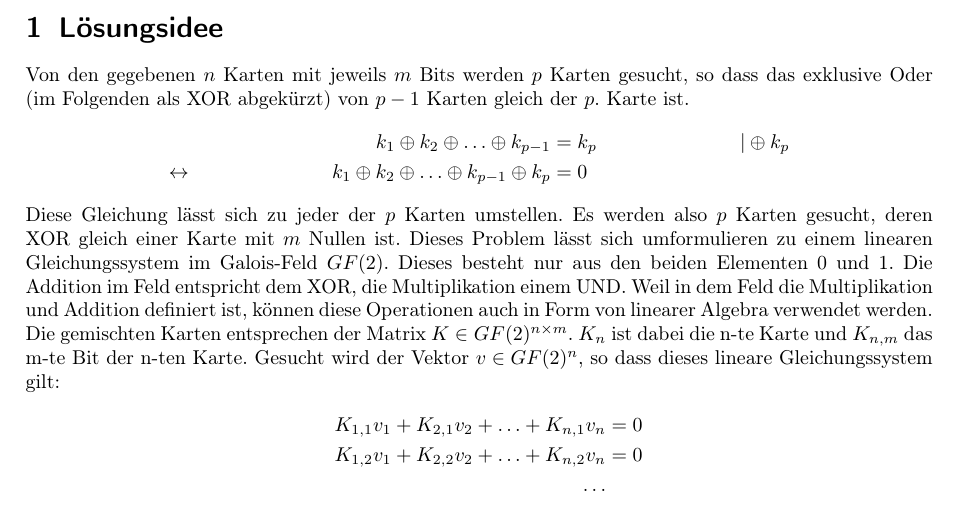
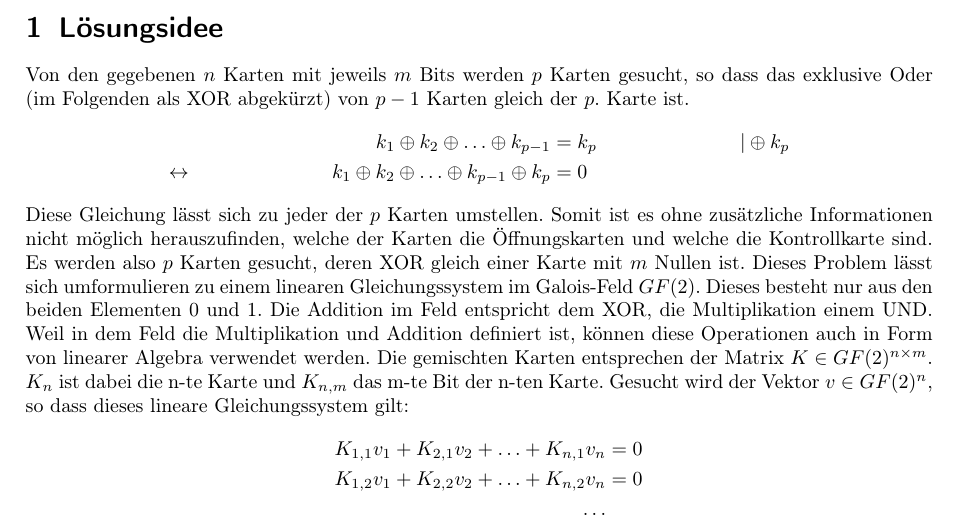
Before and after one commit to phgilde/bwinf40-2, a LaTeX document (zara-zackig/dokumentation.tex): part of page 1 of 6, cut so that both start at the same text. Compiled offline with pdfLaTeX.

Commit message:
kontrollkarte nicht zu finden

```diff
--- a/zara-zackig/dokumentation.tex
+++ b/zara-zackig/dokumentation.tex
@@ -95,7 +95,7 @@ Von den gegebenen $n$ Karten mit jeweils $m$ Bits werden $p$ Karten gesucht, so
 && k_1 \xor k_2 \xor \ldots \xor k_{p-1} &= k_p && |\xor k_p \\
 \leftrightarrow && k_1 \xor k_2 \xor \ldots \xor k_{p-1} \xor k_p &= 0 &&
 \end{align*}
-Diese Gleichung lässt sich zu jeder der $p$ Karten umstellen. Es werden also $p$ Karten gesucht, deren XOR gleich einer Karte mit $m$ Nullen ist. Dieses Problem lässt sich umformulieren zu einem linearen Gleichungssystem im Galois-Feld $GF(2)$. Dieses besteht nur aus den beiden Elementen 0 und 1. Die Addition im Feld entspricht dem XOR, die Multiplikation einem UND. Weil in dem Feld die Multiplikation und Addition definiert ist, können diese Operationen auch in Form von linearer Algebra verwendet werden. Die gemischten Karten entsprechen der Matrix $K \in GF(2)^{n \times m}$. $K_n$ ist dabei die n-te Karte und $K_{n,m}$ das m-te Bit der n-ten Karte. Gesucht wird der Vektor $v \in GF(2)^n$, so dass dieses lineare Gleichungssystem gilt:
+Diese Gleichung lässt sich zu jeder der $p$ Karten umstellen. Somit ist es ohne zusätzliche Informationen nicht möglich herauszufinden, welche der Karten die Öffnungskarten und welche die Kontrollkarte sind. Es werden also $p$ Karten gesucht, deren XOR gleich einer Karte mit $m$ Nullen ist. Dieses Problem lässt sich umformulieren zu einem linearen Gleichungssystem im Galois-Feld $GF(2)$. Dieses besteht nur aus den beiden Elementen 0 und 1. Die Addition im Feld entspricht dem XOR, die Multiplikation einem UND. Weil in dem Feld die Multiplikation und Addition definiert ist, können diese Operationen auch in Form von linearer Algebra verwendet werden. Die gemischten Karten entsprechen der Matrix $K \in GF(2)^{n \times m}$. $K_n$ ist dabei die n-te Karte und $K_{n,m}$ das m-te Bit der n-ten Karte. Gesucht wird der Vektor $v \in GF(2)^n$, so dass dieses lineare Gleichungssystem gilt:
 \begin{align*}
 K_{1, 1} v_1 + K_{2, 1} v_2 + \ldots + K_{n, 1} v_n &= 0 \\
 K_{1, 2} v_1 + K_{2, 2} v_2 + \ldots + K_{n, 2} v_n &= 0 \\
```
Also changed, not shown: zara-zackig/dokumentation.pdf.
